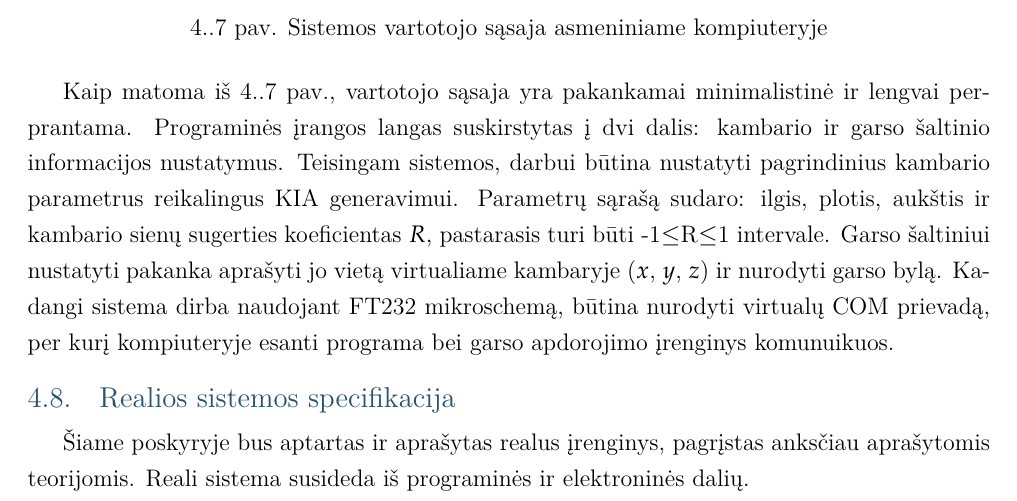
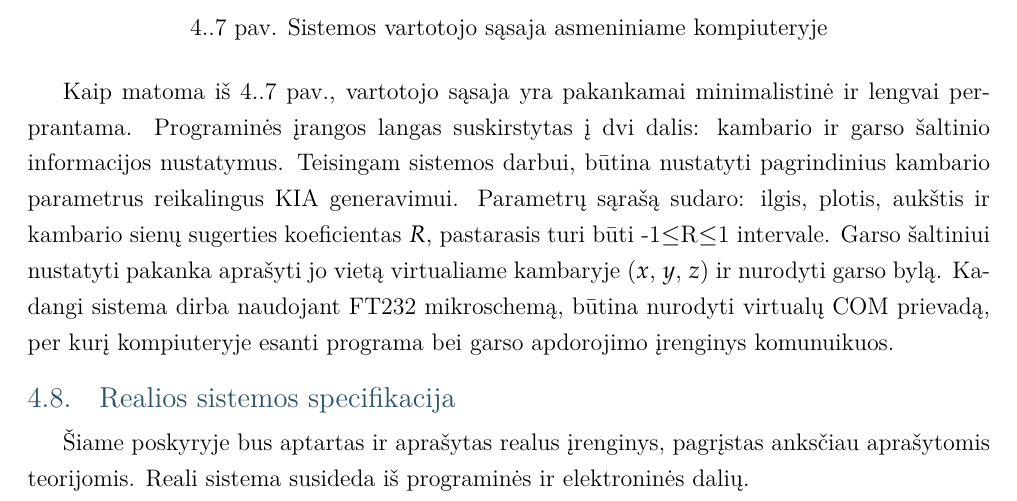
Before and after one commit to Smo3/BBD_2, a LaTeX document (bakalaurinis.tex): part of page 26 of 40, cut so that both start at the same text. Compiled offline with pdfLaTeX; a LaTeX package or settings file that is missing is left out.

Commit message:
Mano kvaila klaida

```diff
--- a/bakalaurinis.tex
+++ b/bakalaurinis.tex
@@ -509,7 +509,7 @@ Kadangi sistema pritaikyta asmeniniam kompiuteriui, ji privalo turėti grafinę
 \end{figure}
 
 Kaip matoma iš \ref{fig:GUI} pav., vartotojo sąsaja yra pakankamai minimalistinė ir lengvai perprantama. Programinės įrangos langas suskirstytas į dvi dalis: kambario ir garso šaltinio informacijos nustatymus.
-Teisingam sistemos, darbui būtina nustatyti pagrindinius kambario parametrus reikalingus KIA generavimui. Parametrų sąrašą sudaro: ilgis, plotis, aukštis ir kambario sienų sugerties koeficientas $R$, pastarasis turi būti -1$\leq$R$\leq$1 intervale.
+Teisingam sistemos darbui, būtina nustatyti pagrindinius kambario parametrus reikalingus KIA generavimui. Parametrų sąrašą sudaro: ilgis, plotis, aukštis ir kambario sienų sugerties koeficientas $R$, pastarasis turi būti -1$\leq$R$\leq$1 intervale.
 Garso šaltiniui nustatyti pakanka aprašyti jo vietą virtualiame kambaryje ($x$, $y$, $z$) ir nurodyti garso bylą.
 Kadangi sistema dirba naudojant FT232 mikroschemą, būtina nurodyti virtualų COM prievadą, per kurį kompiuteryje esanti programa bei garso apdorojimo įrenginys komunuikuos.
 
```
